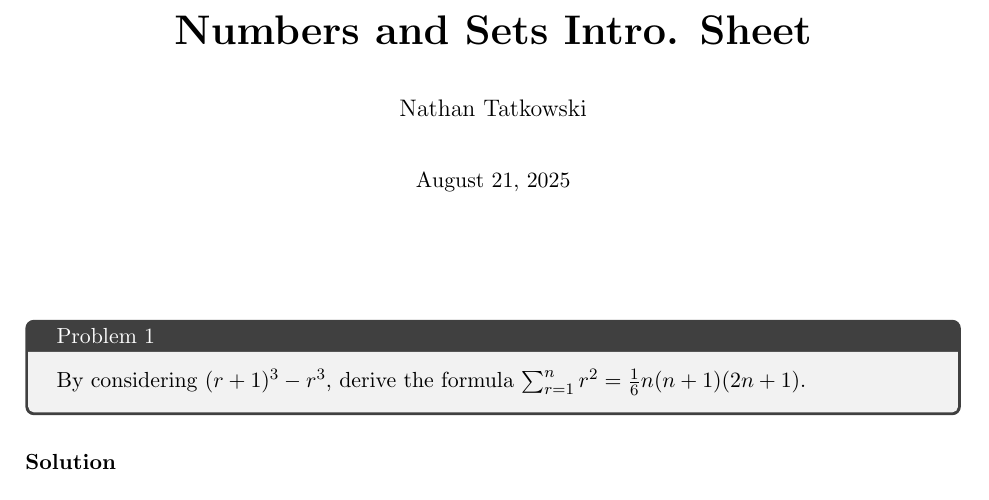
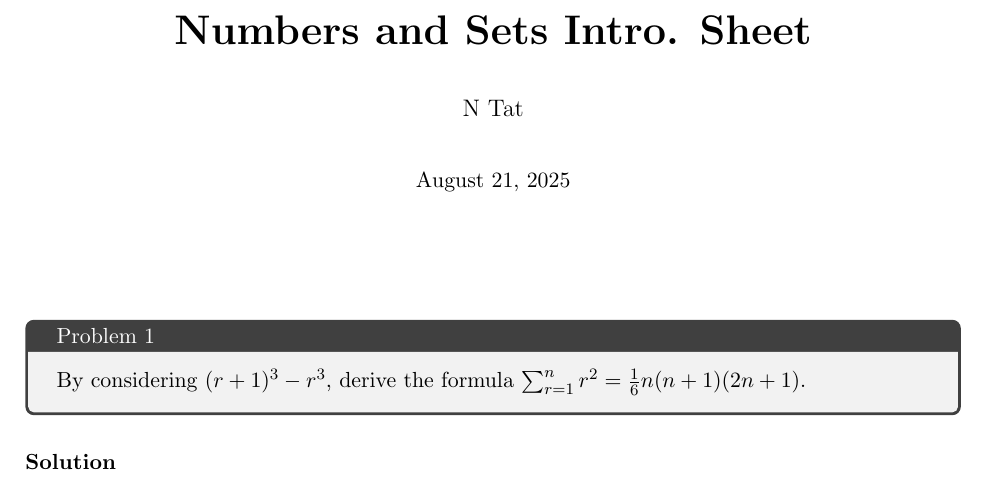
Before and after one commit to nola-tat/questions, a LaTeX document (main.tex): part of page 1 of 4, cut so that both start at the same text. Compiled offline with pdfLaTeX.

Commit message:
Changed author

```diff
--- a/main.tex
+++ b/main.tex
@@ -1,7 +1,7 @@
 \documentclass[a4paper, 11pt]{article}
 
 \title{Numbers and Sets Intro. Sheet}
-\author{Nathan Tatkowski}
+\author{N Tat}
 \date{\today}
 \input{preamble.tex}
 
```
Also changed, not shown: main.pdf.
